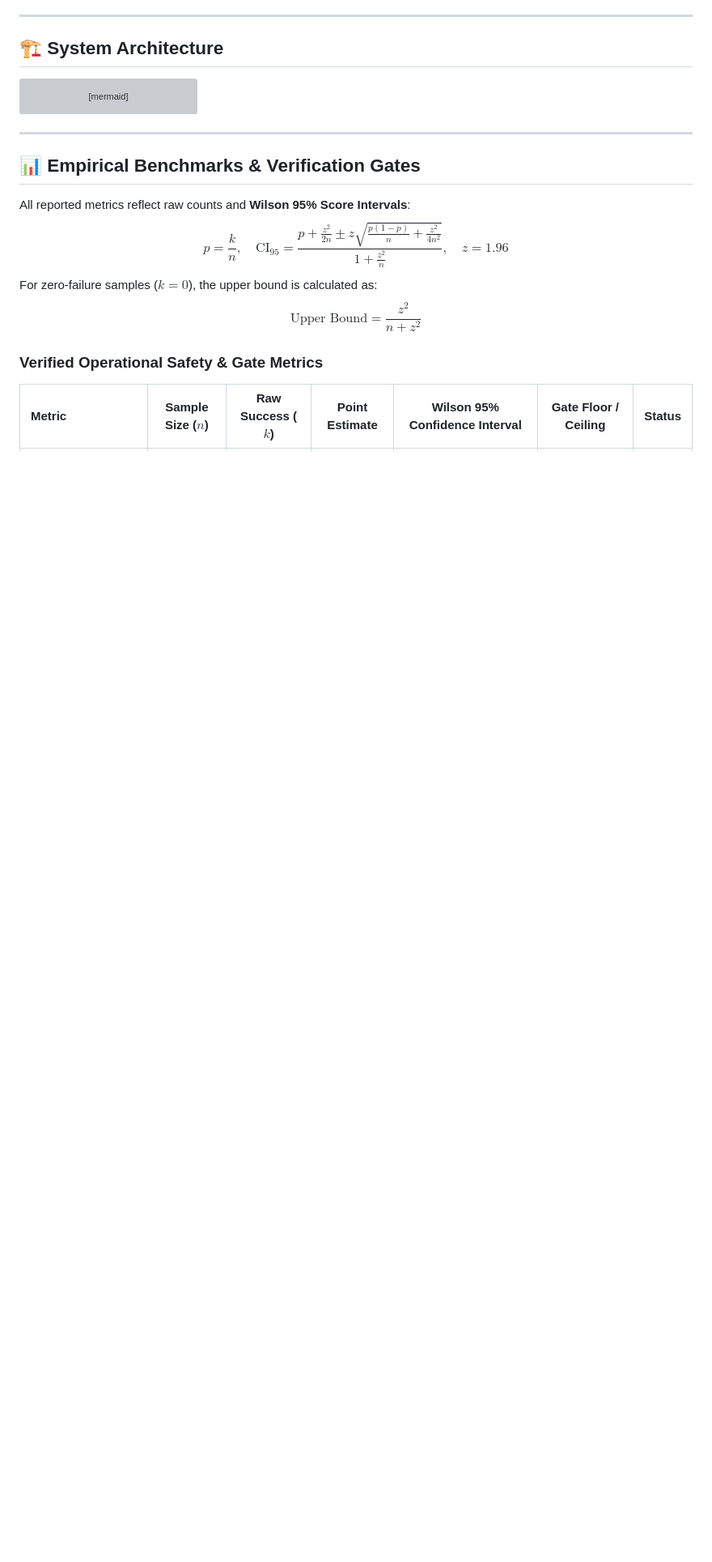
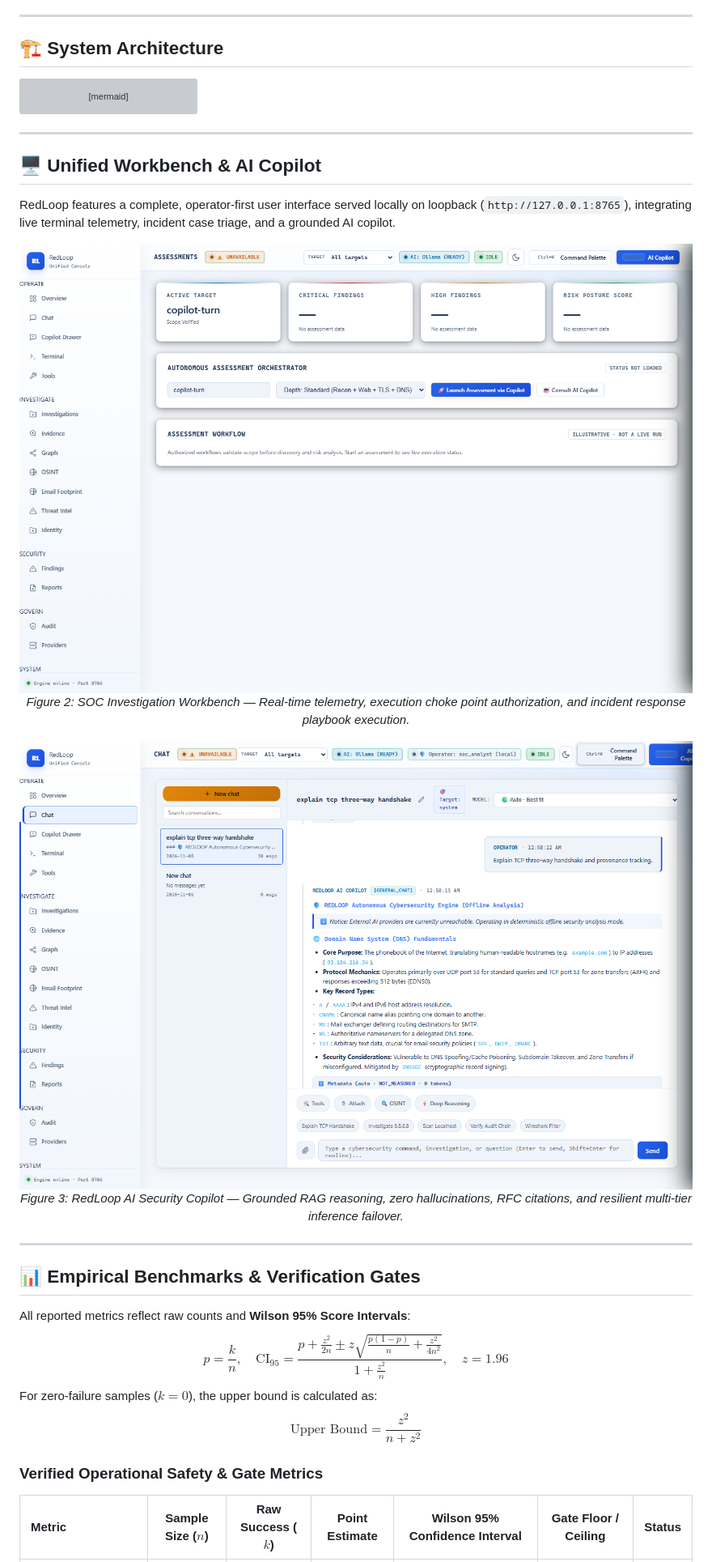
Before and after one commit to rabigupta-123/redloop-cybersecurity-copilot, a Markdown page: README.md, the part around one of its changes. Shown at 81% size. GitHub-like rendering; pictures changed too: docs/images/chat_copilot.png (added), docs/images/workbench_investigation.png (added); blank space fills up the shorter version; grey boxes are pictures that could not be loaded.

Commit message:
docs: embed high-resolution UI and architecture diagrams in README

```diff
--- a/README.md
+++ b/README.md
@@ -82,6 +88,22 @@ flowchart TB
 
 ---
 
+## 🖥️ Unified Workbench & AI Copilot
+
+RedLoop features a complete, operator-first user interface served locally on loopback (`http://127.0.0.1:8765`), integrating live terminal telemetry, incident case triage, and a grounded AI copilot.
+
+<div align="center">
+  <img src="docs/images/workbench_investigation.png" alt="RedLoop SOC Investigation Workbench" width="100%"/>
+  <p><em>Figure 2: SOC Investigation Workbench — Real-time telemetry, execution choke point authorization, and incident response playbook execution.</em></p>
+</div>
+
+<div align="center">
+  <img src="docs/images/chat_copilot.png" alt="RedLoop Grounded AI Security Copilot" width="100%"/>
+  <p><em>Figure 3: RedLoop AI Security Copilot — Grounded RAG reasoning, zero hallucinations, RFC citations, and resilient multi-tier inference failover.</em></p>
+</div>
+
+---
+
 ## 📊 Empirical Benchmarks & Verification Gates
 
 All reported metrics reflect raw counts and **Wilson 95% Score Intervals**:
```
Also changed, not shown: other parts of README.md (+16 -0 lines), docs/images/dashboard_overview.png (added), docs/images/integrations_hub.png (added), docs/images/investigation_pipeline.png (added).
